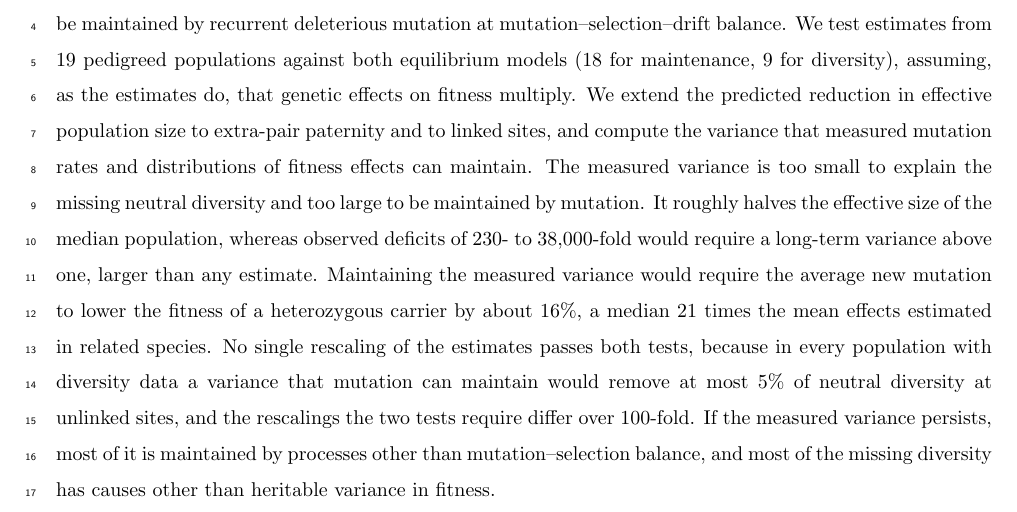
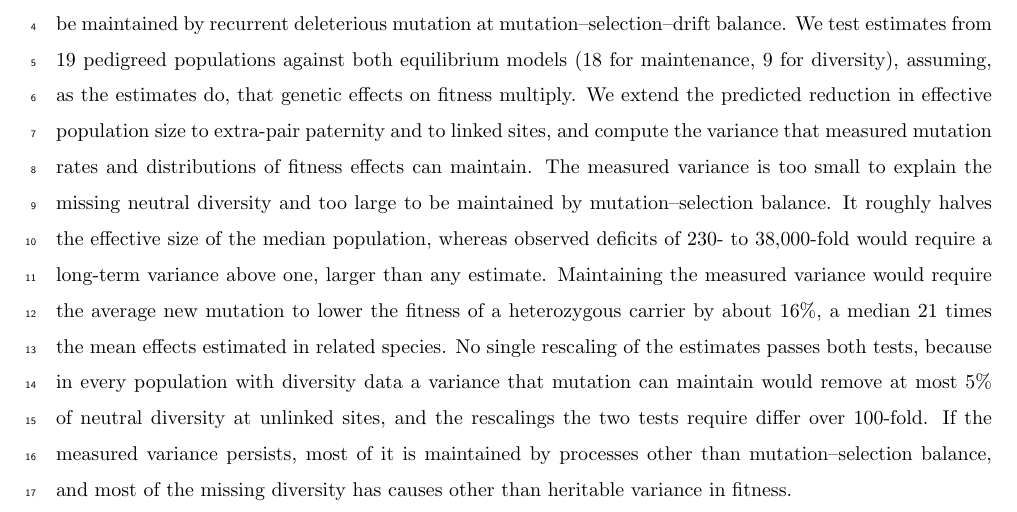
Before and after one commit to mawassw/va-neutral-diversity, a LaTeX document (manuscript/abstract.tex): part of the page, cut so that both start at the same text. Compiled offline with pdfLaTeX.

Commit message:
Updates from Overleaf

```diff
--- a/manuscript/abstract.tex
+++ b/manuscript/abstract.tex
@@ -28,7 +28,7 @@
 % from Results. Scaffolding; the voice is the author's to revise.
 
 \section*{Abstract}
-Pedigree-based estimates show that wild populations carry substantial additive genetic variance in lifetime fitness. Classical population genetics theory predicts that such variance should reduce neutral diversity and be maintained by recurrent deleterious mutation at mutation–selection–drift balance. We test estimates from 19 pedigreed populations against both equilibrium models (18 for maintenance, 9 for diversity), assuming, as the estimates do, that genetic effects on fitness multiply. We extend the predicted reduction in effective population size to extra-pair paternity and to linked sites, and compute the variance that measured mutation rates and distributions of fitness effects can maintain. The measured variance is too small to explain the missing neutral diversity and too large to be maintained by mutation. It roughly halves the effective size of the median population, whereas observed deficits of 230- to 38,000-fold would require a long-term variance above one, larger than any estimate. Maintaining the measured variance would require the average new mutation to lower the fitness of a heterozygous carrier by about 16\%, a median 21 times the mean effects estimated in related species. No single rescaling of the estimates passes both tests, because in every population with diversity data a variance that mutation can maintain would remove at most 5\% of neutral diversity at unlinked sites, and the rescalings the two tests require differ over 100-fold. If the measured variance persists, most of it is maintained by processes other than mutation--selection balance, and most of the missing diversity has causes other than heritable variance in fitness.
+Pedigree-based estimates show that wild populations carry substantial additive genetic variance in lifetime fitness. Classical population genetics theory predicts that such variance should reduce neutral diversity and be maintained by recurrent deleterious mutation at mutation–selection–drift balance. We test estimates from 19 pedigreed populations against both equilibrium models (18 for maintenance, 9 for diversity), assuming, as the estimates do, that genetic effects on fitness multiply. We extend the predicted reduction in effective population size to extra-pair paternity and to linked sites, and compute the variance that measured mutation rates and distributions of fitness effects can maintain. The measured variance is too small to explain the missing neutral diversity and too large to be maintained by mutation--selection balance. It roughly halves the effective size of the median population, whereas observed deficits of 230- to 38,000-fold would require a long-term variance above one, larger than any estimate. Maintaining the measured variance would require the average new mutation to lower the fitness of a heterozygous carrier by about 16\%, a median 21 times the mean effects estimated in related species. No single rescaling of the estimates passes both tests, because in every population with diversity data a variance that mutation can maintain would remove at most 5\% of neutral diversity at unlinked sites, and the rescalings the two tests require differ over 100-fold. If the measured variance persists, most of it is maintained by processes other than mutation--selection balance, and most of the missing diversity has causes other than heritable variance in fitness.
 
 \ifdefined\isMainDocument
 \else
```
